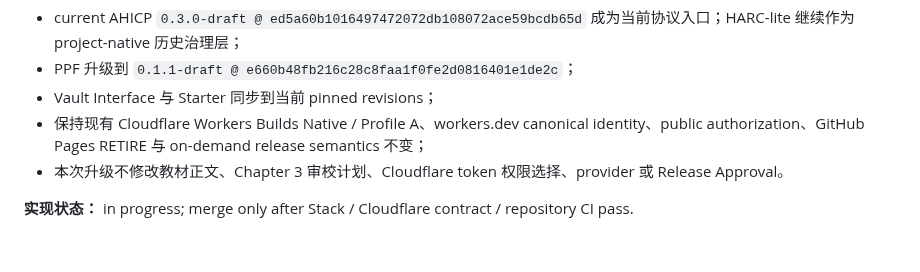
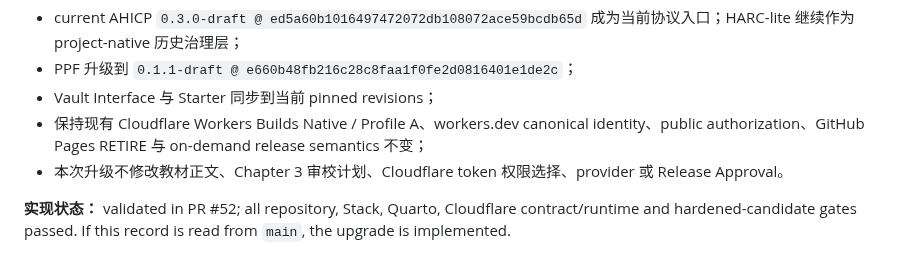
Before and after one commit to ChongLiuPhil/epistemology-textbook, a Markdown page: core/DECISION_LOG.zh-CN.md, the part around the change. Rendered like a GitHub page.

Commit message:
governance: mark D011 Stack upgrade validated

```diff
--- a/core/DECISION_LOG.zh-CN.md
+++ b/core/DECISION_LOG.zh-CN.md
@@ -221,4 +221,4 @@
 - 保持现有 Cloudflare Workers Builds Native / Profile A、workers.dev canonical identity、public authorization、GitHub Pages RETIRE 与 on-demand release semantics 不变；
 - 本次升级不修改教材正文、Chapter 3 审校计划、Cloudflare token 权限选择、provider 或 Release Approval。
 
-**实现状态：** in progress; merge only after Stack / Cloudflare contract / repository CI pass.
+**实现状态：** validated in PR #52; all repository, Stack, Quarto, Cloudflare contract/runtime and hardened-candidate gates passed. If this record is read from `main`, the upgrade is implemented.
```
